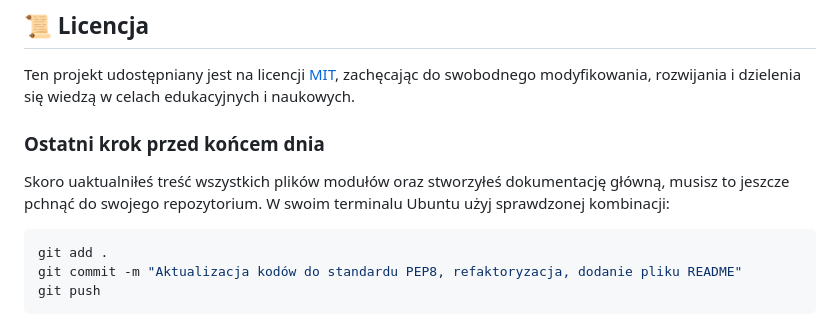
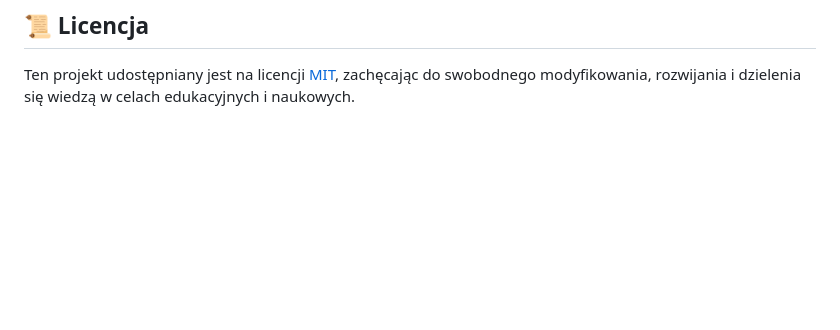
Before and after one commit to tadejow/autonomous-drones-modeling, a Markdown page: README.md, the part around the change. GitHub-like rendering; blank space fills up the shorter version.

Commit message:
Remove final step instructions from README
Removed outdated instructions for finalizing the project.

````diff
--- a/README.md
+++ b/README.md
@@ -86,13 +86,3 @@ Złotą zasadą symulacji BSP jest rozdzielenie silnika fizyki (serwera) od skry
 ## 📜 Licencja
 
 Ten projekt udostępniany jest na licencji [MIT](LICENSE), zachęcając do swobodnego modyfikowania, rozwijania i dzielenia się wiedzą w celach edukacyjnych i naukowych.
-
-### Ostatni krok przed końcem dnia
-
-Skoro uaktualniłeś treść wszystkich plików modułów oraz stworzyłeś dokumentację główną, musisz to jeszcze pchnąć do swojego repozytorium. W swoim terminalu Ubuntu użyj sprawdzonej kombinacji:
-
-```bash
-git add .
-git commit -m "Aktualizacja kodów do standardu PEP8, refaktoryzacja, dodanie pliku README"
-git push
-```
````
